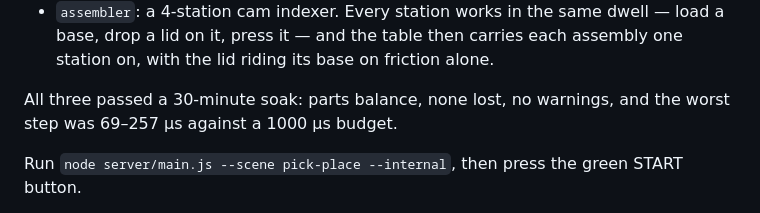
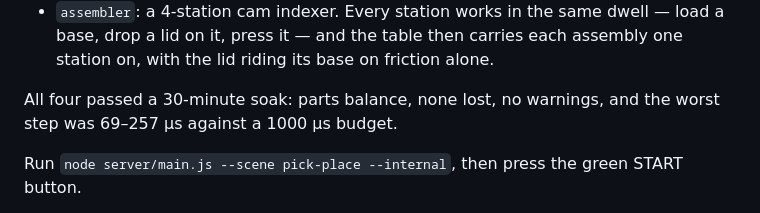
Before and after one commit to Dennych123/manufacturing_io, a Markdown page: README.md, the part around the change. Drawn GitHub-style.

Commit message:
Record the assembler soak: 539 cycles, parts balanced, worst step 251 us
30 min of sim time with the internal controller: 1080 parts in = 1075 out + 5 on the table, no losses, no NaN, no warnings. All four P3 scenes are now soaked.

Co-Authored-By: Claude Opus 5 <noreply@anthropic.com>

```diff
--- a/README.md
+++ b/README.md
@@ -52,8 +52,8 @@ Three material-flow scenes run with their PLC programs.
   drop a lid on it, press it — and the table then carries each assembly one station on, with
   the lid riding its base on friction alone.
 
-All three passed a 30-minute soak: parts balance, none lost, no warnings, and the worst step
-was 69–257 µs against a 1000 µs budget.
+All four passed a 30-minute soak: parts balance, none lost, no warnings, and the worst step was
+69–257 µs against a 1000 µs budget.
 
 Run `node server/main.js --scene pick-place --internal`, then press the green START button.
 
```
Also changed, not shown: docs/PLAN.md (+1 -0 lines).
